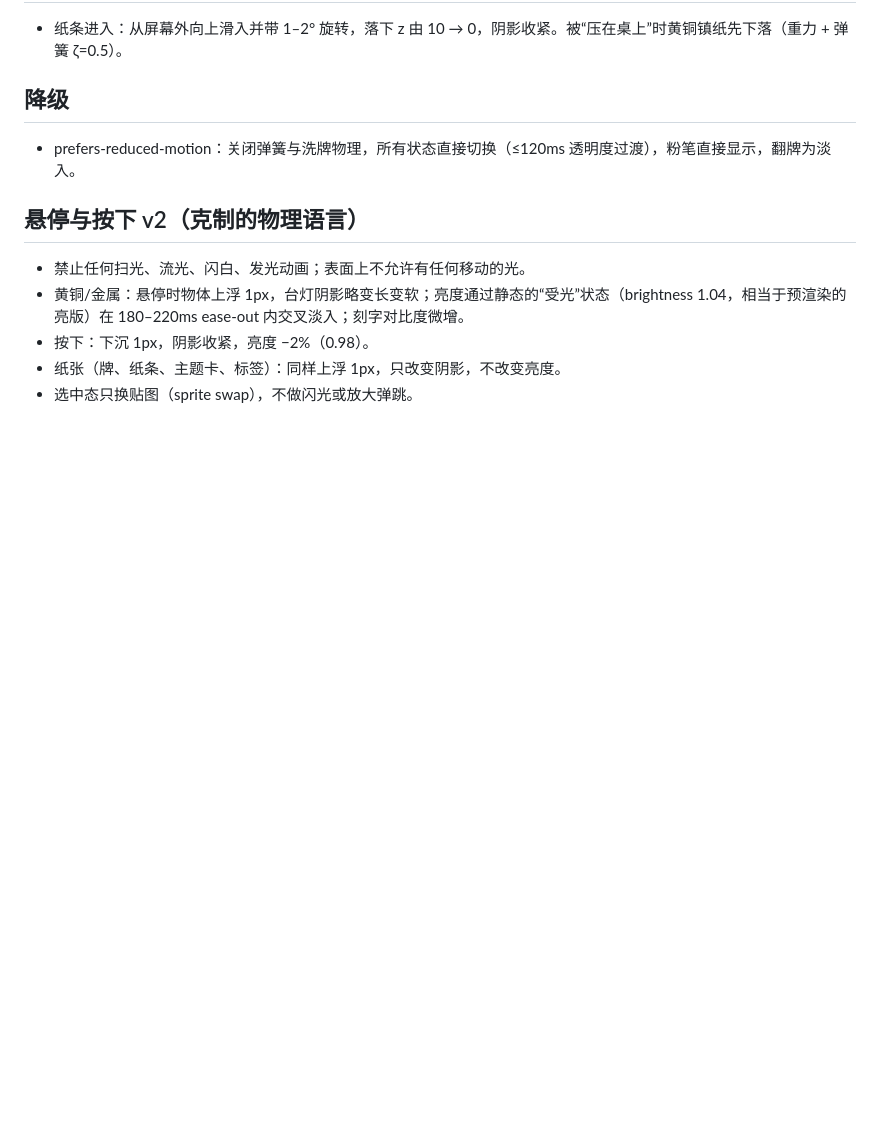
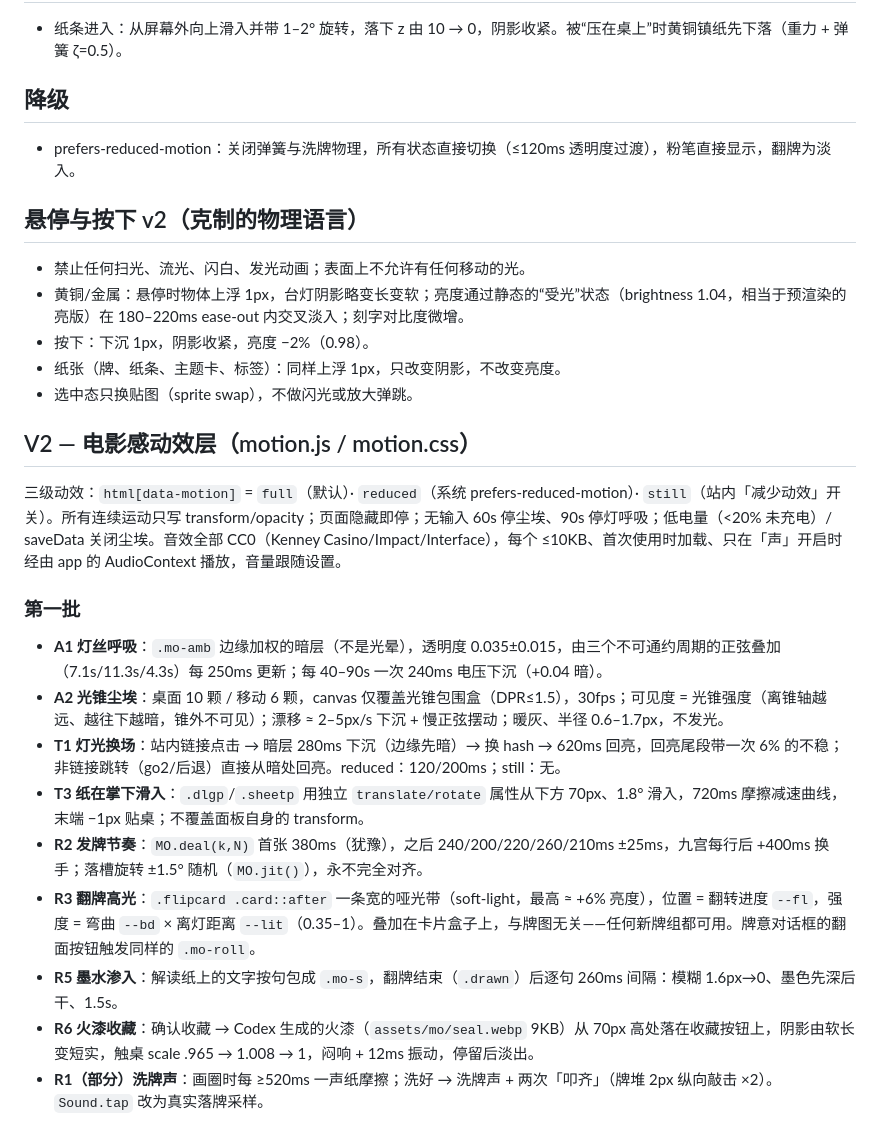
Before and after one commit to BreakDimbo/lenormand-journey-redesign, a Markdown page: MOTION.md, the part around the change. Drawn GitHub-style; blank space fills up the shorter version.

Commit message:
MOTION.md: V2 motion layer, batch 1

```diff
--- a/MOTION.md
+++ b/MOTION.md
@@ -36,3 +36,16 @@
 - 按下：下沉 1px，阴影收紧，亮度 −2%（0.98）。
 - 纸张（牌、纸条、主题卡、标签）：同样上浮 1px，只改变阴影，不改变亮度。
 - 选中态只换贴图（sprite swap），不做闪光或放大弹跳。
+
+## V2 — 电影感动效层（motion.js / motion.css）
+三级动效：`html[data-motion]` = `full`（默认）· `reduced`（系统 prefers-reduced-motion）· `still`（站内「减少动效」开关）。所有连续运动只写 transform/opacity；页面隐藏即停；无输入 60s 停尘埃、90s 停灯呼吸；低电量（<20% 未充电）/ saveData 关闭尘埃。音效全部 CC0（Kenney Casino/Impact/Interface），每个 ≤10KB、首次使用时加载、只在「声」开启时经由 app 的 AudioContext 播放，音量跟随设置。
+### 第一批
+- **A1 灯丝呼吸**：`.mo-amb` 边缘加权的暗层（不是光晕），透明度 0.035±0.015，由三个不可通约周期的正弦叠加（7.1s/11.3s/4.3s）每 250ms 更新；每 40–90s 一次 240ms 电压下沉（+0.04 暗）。
+- **A2 光锥尘埃**：桌面 10 颗 / 移动 6 颗，canvas 仅覆盖光锥包围盒（DPR≤1.5），30fps；可见度 = 光锥强度（离锥轴越远、越往下越暗，锥外不可见）；漂移 ≈ 2–5px/s 下沉 + 慢正弦摆动；暖灰、半径 0.6–1.7px，不发光。
+- **T1 灯光换场**：站内链接点击 → 暗层 280ms 下沉（边缘先暗）→ 换 hash → 620ms 回亮，回亮尾段带一次 6% 的不稳；非链接跳转（go2/后退）直接从暗处回亮。reduced：120/200ms；still：无。
+- **T3 纸在掌下滑入**：`.dlgp`/`.sheetp` 用独立 `translate/rotate` 属性从下方 70px、1.8° 滑入，720ms 摩擦减速曲线，末端 −1px 贴桌；不覆盖面板自身的 transform。
+- **R2 发牌节奏**：`MO.deal(k,N)` 首张 380ms（犹豫），之后 240/200/220/260/210ms ±25ms，九宫每行后 +400ms 换手；落槽旋转 ±1.5° 随机（`MO.jit()`），永不完全对齐。
+- **R3 翻牌高光**：`.flipcard .card::after` 一条宽的哑光带（soft-light，最高 ≈ +6% 亮度），位置 = 翻转进度 `--fl`，强度 = 弯曲 `--bd` × 离灯距离 `--lit`（0.35–1）。叠加在卡片盒子上，与牌图无关——任何新牌组都可用。牌意对话框的翻面按钮触发同样的 `.mo-roll`。
+- **R5 墨水渗入**：解读纸上的文字按句包成 `.mo-s`，翻牌结束（`.drawn`）后逐句 260ms 间隔：模糊 1.6px→0、墨色先深后干、1.5s。
+- **R6 火漆收藏**：确认收藏 → Codex 生成的火漆（`assets/mo/seal.webp` 9KB）从 70px 高处落在收藏按钮上，阴影由软长变短实，触桌 scale .965 → 1.008 → 1，闷响 + 12ms 振动，停留后淡出。
+- **R1（部分）洗牌声**：画圈时每 ≥520ms 一声纸摩擦；洗好 → 洗牌声 + 两次「叩齐」（牌堆 2px 纵向敲击 ×2）。`Sound.tap` 改为真实落牌采样。
```
